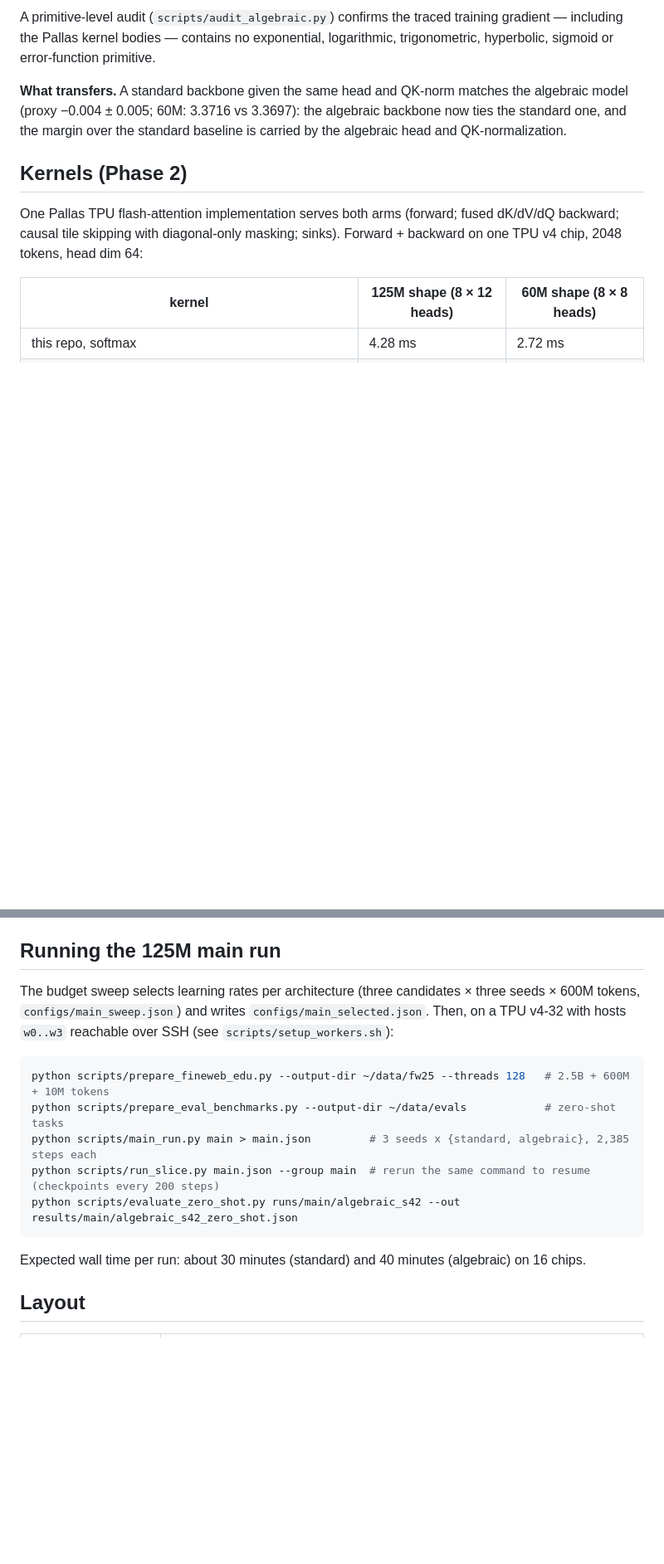
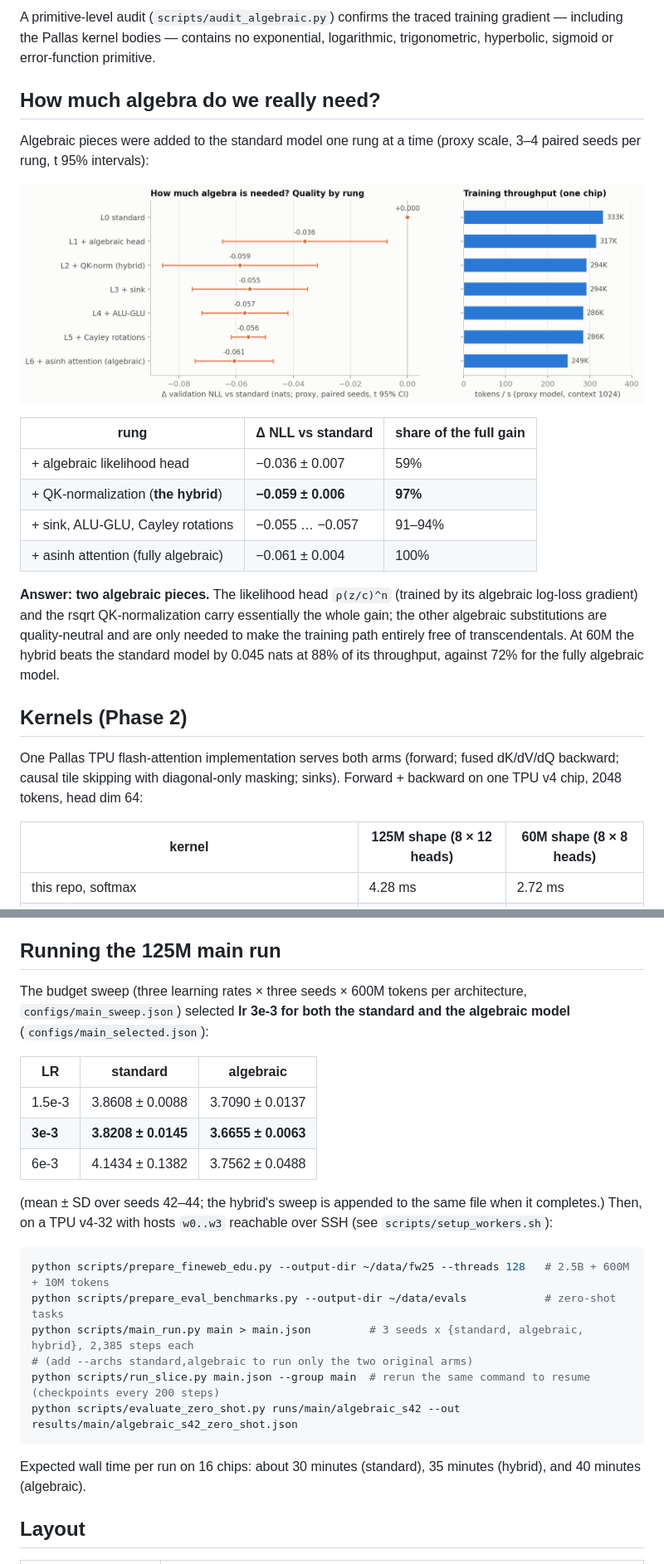
Before and after one commit to tasmaikeni13/algebraic-transformer, a Markdown page: README.md, 2 parts joined by grey strips. Shown at 83% size. GitHub-like rendering; blank space fills up the shorter version.

````diff
--- a/README.md
+++ b/README.md
@@ -77,10 +80,26 @@ training gradient — including the Pallas kernel bodies — contains no
 exponential, logarithmic, trigonometric, hyperbolic, sigmoid or
 error-function primitive.
 
-**What transfers.** A standard backbone given the same head and QK-norm
-matches the algebraic model (proxy −0.004 ± 0.005; 60M: 3.3716 vs 3.3697):
-the algebraic backbone now ties the standard one, and the margin over the
-standard baseline is carried by the algebraic head and QK-normalization.
+## How much algebra do we really need?
+
+Algebraic pieces were added to the standard model one rung at a time (proxy
+scale, 3–4 paired seeds per rung, t 95% intervals):
+
+![How much algebra is needed](results/figures/algebra_ladder.png)
+
+| rung | Δ NLL vs standard | share of the full gain |
+|---|---|---|
+| + algebraic likelihood head | −0.036 ± 0.007 | 59% |
+| + QK-normalization (**the hybrid**) | **−0.059 ± 0.006** | **97%** |
+| + sink, ALU-GLU, Cayley rotations | −0.055 … −0.057 | 91–94% |
+| + asinh attention (fully algebraic) | −0.061 ± 0.004 | 100% |
+
+**Answer: two algebraic pieces.** The likelihood head `ρ(z/c)^n` (trained
+by its algebraic log-loss gradient) and the rsqrt QK-normalization carry
+essentially the whole gain; the other algebraic substitutions are
+quality-neutral and are only needed to make the training path entirely free
+of transcendentals. At 60M the hybrid beats the standard model by 0.045 nats
+at 88% of its throughput, against 72% for the fully algebraic model.
 
 ## Kernels (Phase 2)
 
@@ -103,21 +122,31 @@ head is included as a low-memory option. Raw numbers: `results/kernels/`.
 
 ## Running the 125M main run
 
-The budget sweep selects learning rates per architecture (three candidates ×
-three seeds × 600M tokens, `configs/main_sweep.json`) and writes
-`configs/main_selected.json`. Then, on a TPU v4-32 with hosts `w0..w3`
-reachable over SSH (see `scripts/setup_workers.sh`):
+The budget sweep (three learning rates × three seeds × 600M tokens per
+architecture, `configs/main_sweep.json`) selected **lr 3e-3 for both the
+standard and the algebraic model** (`configs/main_selected.json`):
+
+| LR | standard | algebraic |
+|---|---|---|
+| 1.5e-3 | 3.8608 ± 0.0088 | 3.7090 ± 0.0137 |
+| **3e-3** | **3.8208 ± 0.0145** | **3.6655 ± 0.0063** |
+| 6e-3 | 4.1434 ± 0.1382 | 3.7562 ± 0.0488 |
+
+(mean ± SD over seeds 42–44; the hybrid's sweep is appended to the same
+file when it completes.) Then, on a TPU v4-32 with hosts `w0..w3` reachable
+over SSH (see `scripts/setup_workers.sh`):
 
 ```bash
 python scripts/prepare_fineweb_edu.py --output-dir ~/data/fw25 --threads 128   # 2.5B + 600M + 10M tokens
 python scripts/prepare_eval_benchmarks.py --output-dir ~/data/evals            # zero-shot tasks
-python scripts/main_run.py main > main.json         # 3 seeds x {standard, algebraic}, 2,385 steps each
+python scripts/main_run.py main > main.json         # 3 seeds x {standard, algebraic, hybrid}, 2,385 steps each
+# (add --archs standard,algebraic to run only the two original arms)
 python scripts/run_slice.py main.json --group main  # rerun the same command to resume (checkpoints every 200 steps)
 python scripts/evaluate_zero_shot.py runs/main/algebraic_s42 --out results/main/algebraic_s42_zero_shot.json
 ```
 
-Expected wall time per run: about 30 minutes (standard) and 40 minutes
-(algebraic) on 16 chips.
+Expected wall time per run on 16 chips: about 30 minutes (standard),
+35 minutes (hybrid), and 40 minutes (algebraic).
 
 ## Layout
 
````
Also changed, not shown: other parts of README.md (+5 -2 lines), analysis/README.md (+23 -1 lines), paper/theory.md (+5 -4 lines), results/figures/phase3_curves.png, results/figures/phase3_lr.png, 3 other files.
